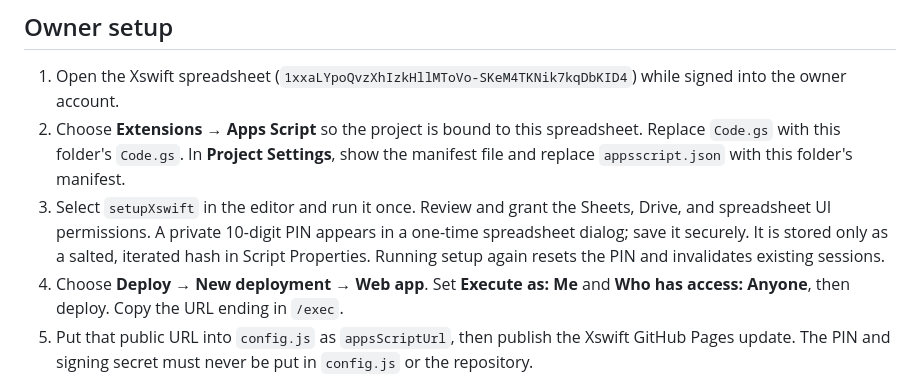
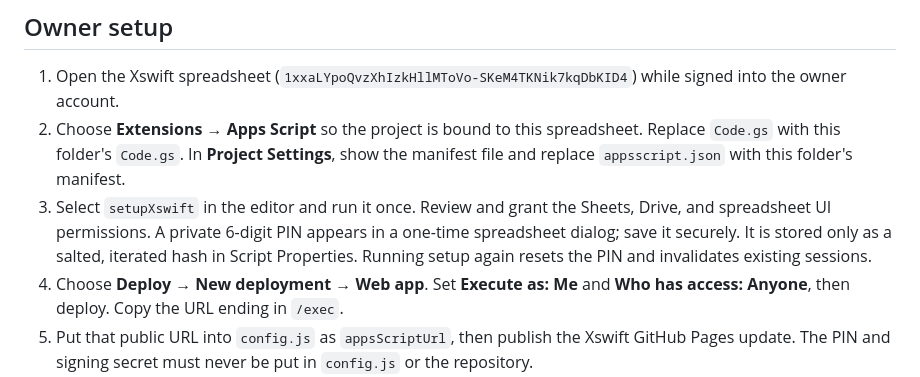
Before and after one commit to xserdevper-lab/Xswift, a Markdown page: apps-script/README.md, the part around the change. Drawn GitHub-style.

Commit message:
Change Xswift PIN to six digits

```diff
--- a/apps-script/README.md
+++ b/apps-script/README.md
@@ -6,7 +6,7 @@ This backend lets the public GitHub Pages app read one vehicle record and its tw
 
 1. Open the Xswift spreadsheet (`1xxaLYpoQvzXhIzkHllMToVo-SKeM4TKNik7kqDbKID4`) while signed into the owner account.
 2. Choose **Extensions → Apps Script** so the project is bound to this spreadsheet. Replace `Code.gs` with this folder's `Code.gs`. In **Project Settings**, show the manifest file and replace `appsscript.json` with this folder's manifest.
-3. Select `setupXswift` in the editor and run it once. Review and grant the Sheets, Drive, and spreadsheet UI permissions. A private 10-digit PIN appears in a one-time spreadsheet dialog; save it securely. It is stored only as a salted, iterated hash in Script Properties. Running setup again resets the PIN and invalidates existing sessions.
+3. Select `setupXswift` in the editor and run it once. Review and grant the Sheets, Drive, and spreadsheet UI permissions. A private 6-digit PIN appears in a one-time spreadsheet dialog; save it securely. It is stored only as a salted, iterated hash in Script Properties. Running setup again resets the PIN and invalidates existing sessions.
 4. Choose **Deploy → New deployment → Web app**. Set **Execute as: Me** and **Who has access: Anyone**, then deploy. Copy the URL ending in `/exec`.
 5. Put that public URL into `config.js` as `appsScriptUrl`, then publish the Xswift GitHub Pages update. The PIN and signing secret must never be put in `config.js` or the repository.
 
```
